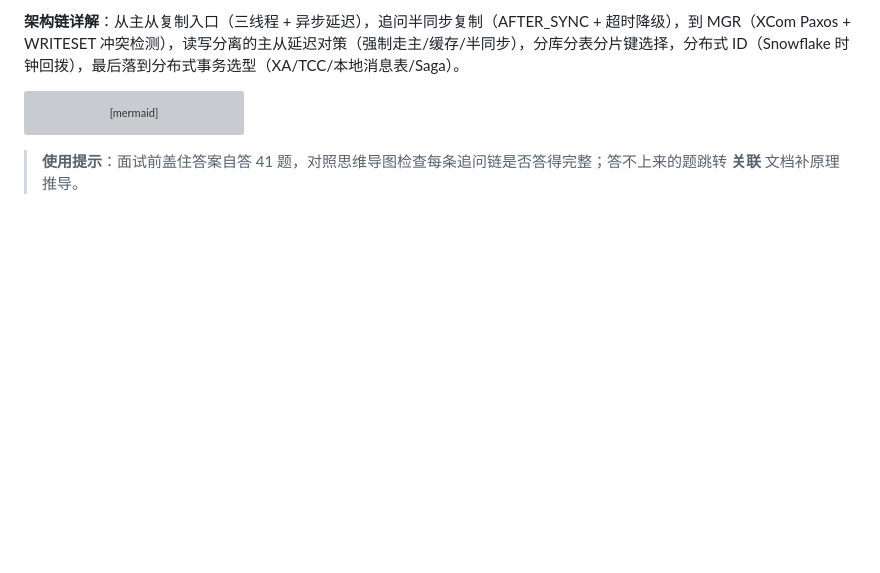
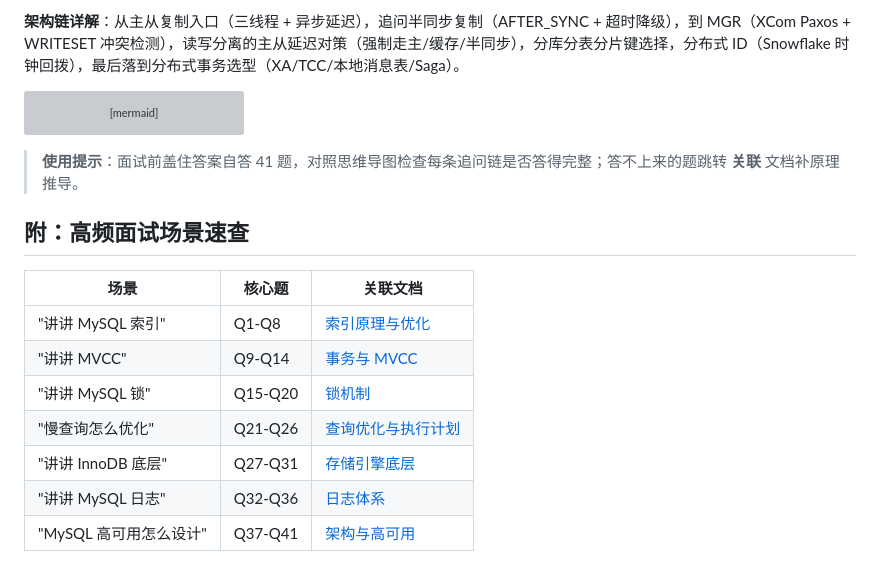
Before and after one commit to yintp/glory, a Markdown page: middleware/mysql/08-interview-qa.md, the part around the change. Drawn GitHub-style; blank space fills up the shorter version; grey boxes are pictures that could not be loaded.

Commit message:
docs(mysql): Q&A 文档补足高频面试场景速查表至 500+ 行

````diff
--- a/middleware/mysql/08-interview-qa.md
+++ b/middleware/mysql/08-interview-qa.md
@@ -489,3 +489,15 @@ mindmap
 ```
 
 > **使用提示**：面试前盖住答案自答 41 题，对照思维导图检查每条追问链是否答得完整；答不上来的题跳转 **关联** 文档补原理推导。
+
+## 附：高频面试场景速查
+
+| 场景 | 核心题 | 关联文档 |
+|------|--------|---------|
+| "讲讲 MySQL 索引" | Q1-Q8 | [索引原理与优化](./01-index/index-and-optimization.md) |
+| "讲讲 MVCC" | Q9-Q14 | [事务与 MVCC](./02-transaction/transaction-and-mvcc.md) |
+| "讲讲 MySQL 锁" | Q15-Q20 | [锁机制](./03-lock/lock-mechanism.md) |
+| "慢查询怎么优化" | Q21-Q26 | [查询优化与执行计划](./04-query/query-optimization.md) |
+| "讲讲 InnoDB 底层" | Q27-Q31 | [存储引擎底层](./05-storage/innodb-engine.md) |
+| "讲讲 MySQL 日志" | Q32-Q36 | [日志体系](./06-log/log-system.md) |
+| "MySQL 高可用怎么设计" | Q37-Q41 | [架构与高可用](./07-architecture/ha-and-sharding.md) |
````
